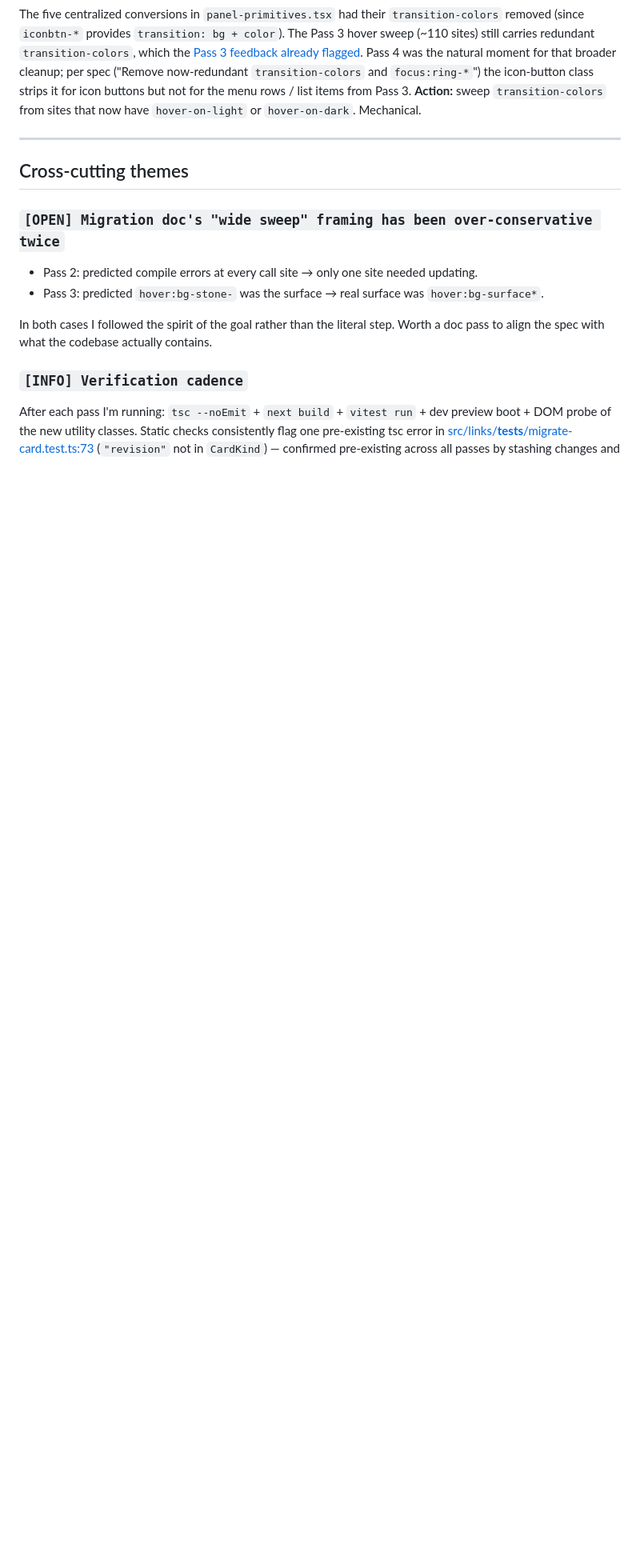
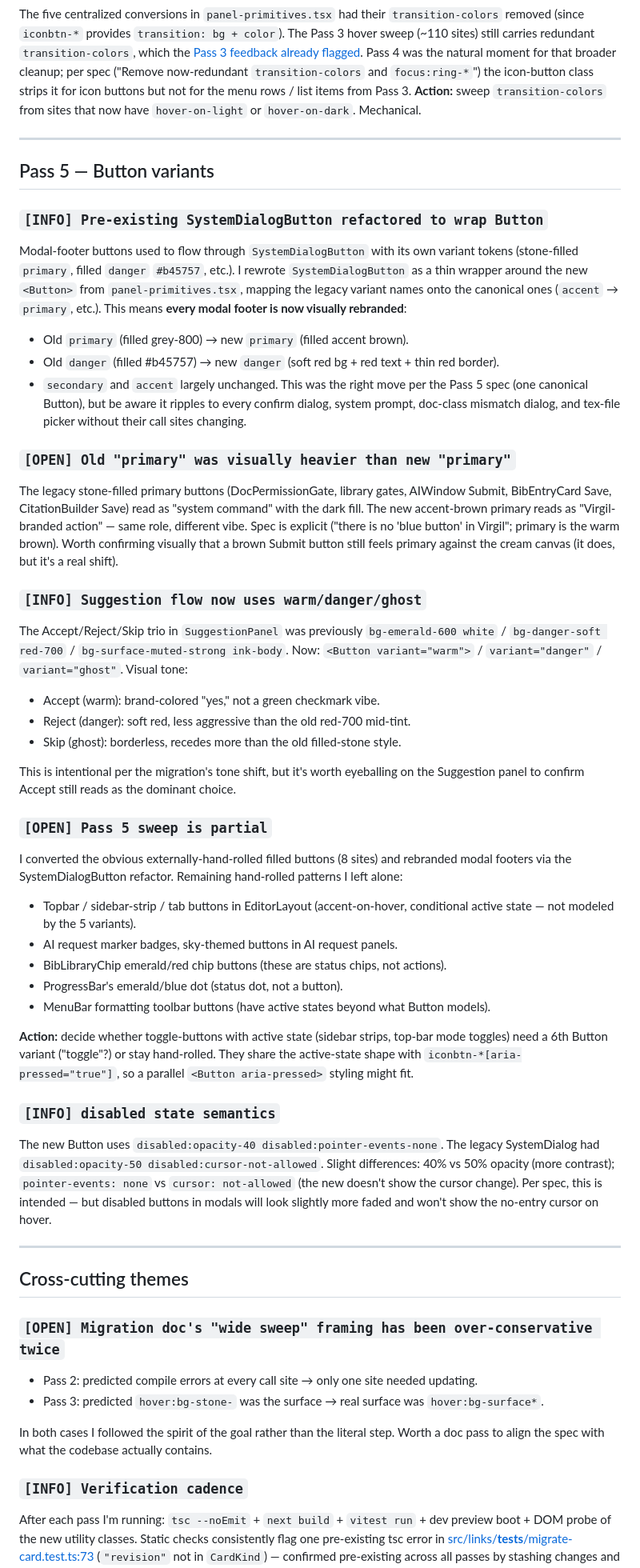
Before and after one commit to GabrielGreenberg/virgil, a Markdown page: docs/virgil-design-system/migration-feedback.md, the part around the change. Shown at 80% size. Rendered like a GitHub page; blank space fills up the shorter version.

Commit message:
Append Pass 5 flags to migration-feedback.md
Document the visual rebrand of every modal footer (SystemDialogButton
now wraps Button), the warm/danger/ghost shift in the Suggestion flow,
the partial sweep (toggle buttons with active state still hand-rolled),
and the disabled-state semantic shifts (40% opacity vs 50%, pointer-
events:none vs cursor:not-allowed).

Co-Authored-By: Claude Opus 4.7 (1M context) <noreply@anthropic.com>

```diff
--- a/docs/virgil-design-system/migration-feedback.md
+++ b/docs/virgil-design-system/migration-feedback.md
@@ -84,6 +84,41 @@ The five centralized conversions in `panel-primitives.tsx` had their `transition
 
 ---
 
+## Pass 5 — Button variants
+
+### `[INFO] Pre-existing SystemDialogButton refactored to wrap Button`
+Modal-footer buttons used to flow through `SystemDialogButton` with its own variant tokens (stone-filled `primary`, filled `danger` `#b45757`, etc.). I rewrote `SystemDialogButton` as a thin wrapper around the new `<Button>` from `panel-primitives.tsx`, mapping the legacy variant names onto the canonical ones (`accent` → `primary`, etc.). This means **every modal footer is now visually rebranded**:
+- Old `primary` (filled grey-800) → new `primary` (filled accent brown).
+- Old `danger` (filled #b45757) → new `danger` (soft red bg + red text + thin red border).
+- `secondary` and `accent` largely unchanged.
+This was the right move per the Pass 5 spec (one canonical Button), but be aware it ripples to every confirm dialog, system prompt, doc-class mismatch dialog, and tex-file picker without their call sites changing.
+
+### `[OPEN] Old "primary" was visually heavier than new "primary"`
+The legacy stone-filled primary buttons (DocPermissionGate, library gates, AIWindow Submit, BibEntryCard Save, CitationBuilder Save) read as "system command" with the dark fill. The new accent-brown primary reads as "Virgil-branded action" — same role, different vibe. Spec is explicit ("there is no 'blue button' in Virgil"; primary is the warm brown). Worth confirming visually that a brown Submit button still feels primary against the cream canvas (it does, but it's a real shift).
+
+### `[INFO] Suggestion flow now uses warm/danger/ghost`
+The Accept/Reject/Skip trio in `SuggestionPanel` was previously `bg-emerald-600 white` / `bg-danger-soft red-700` / `bg-surface-muted-strong ink-body`. Now: `<Button variant="warm">` / `variant="danger"` / `variant="ghost"`. Visual tone:
+- Accept (warm): brand-colored "yes," not a green checkmark vibe.
+- Reject (danger): soft red, less aggressive than the old red-700 mid-tint.
+- Skip (ghost): borderless, recedes more than the old filled-stone style.
+
+This is intentional per the migration's tone shift, but it's worth eyeballing on the Suggestion panel to confirm Accept still reads as the dominant choice.
+
+### `[OPEN] Pass 5 sweep is partial`
+I converted the obvious externally-hand-rolled filled buttons (8 sites) and rebranded modal footers via the SystemDialogButton refactor. Remaining hand-rolled patterns I left alone:
+- Topbar / sidebar-strip / tab buttons in EditorLayout (accent-on-hover, conditional active state — not modeled by the 5 variants).
+- AI request marker badges, sky-themed buttons in AI request panels.
+- BibLibraryChip emerald/red chip buttons (these are status chips, not actions).
+- ProgressBar's emerald/blue dot (status dot, not a button).
+- MenuBar formatting toolbar buttons (have active states beyond what Button models).
+
+**Action:** decide whether toggle-buttons with active state (sidebar strips, top-bar mode toggles) need a 6th Button variant ("toggle"?) or stay hand-rolled. They share the active-state shape with `iconbtn-*[aria-pressed="true"]`, so a parallel `<Button aria-pressed>` styling might fit.
+
+### `[INFO] disabled state semantics`
+The new Button uses `disabled:opacity-40 disabled:pointer-events-none`. The legacy SystemDialog had `disabled:opacity-50 disabled:cursor-not-allowed`. Slight differences: 40% vs 50% opacity (more contrast); `pointer-events: none` vs `cursor: not-allowed` (the new doesn't show the cursor change). Per spec, this is intended — but disabled buttons in modals will look slightly more faded and won't show the no-entry cursor on hover.
+
+---
+
 ## Cross-cutting themes
 
 ### `[OPEN] Migration doc's "wide sweep" framing has been over-conservative twice`
```
